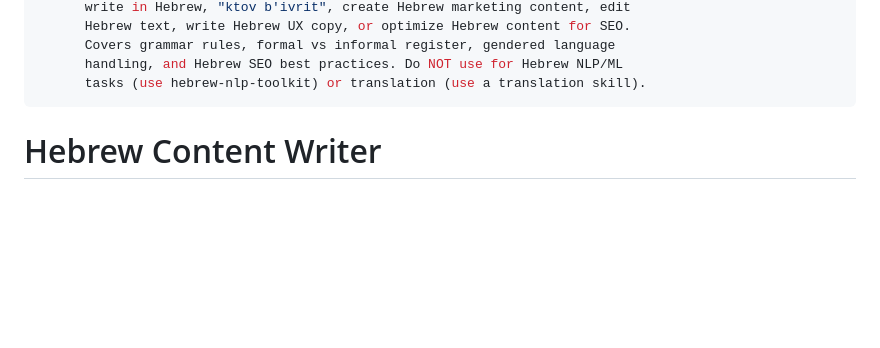
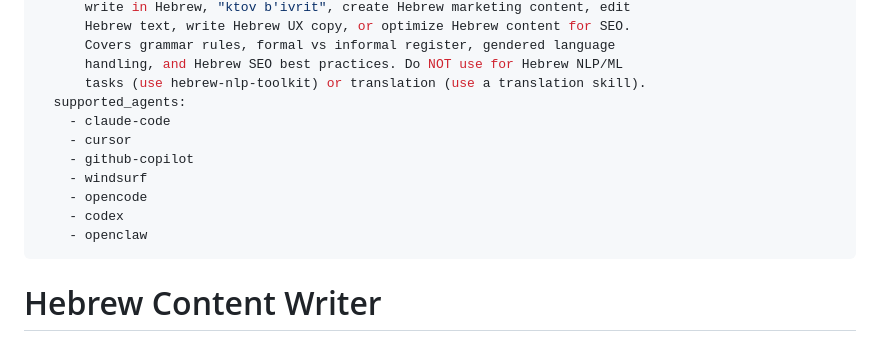
Before and after one commit to skills-il/localization, a Markdown page: hebrew-content-writer/SKILL.md, the part around the change. GitHub-like rendering; blank space fills up the shorter version.

Commit message:
feat: add supported_agents to SKILL.md metadata

```diff
--- a/hebrew-content-writer/SKILL.md
+++ b/hebrew-content-writer/SKILL.md
@@ -34,6 +34,14 @@ metadata:
       Covers grammar rules, formal vs informal register, gendered language
       handling, and Hebrew SEO best practices. Do NOT use for Hebrew NLP/ML
       tasks (use hebrew-nlp-toolkit) or translation (use a translation skill).
+  supported_agents:
+    - claude-code
+    - cursor
+    - github-copilot
+    - windsurf
+    - opencode
+    - codex
+    - openclaw
 ---
 
 # Hebrew Content Writer
```
